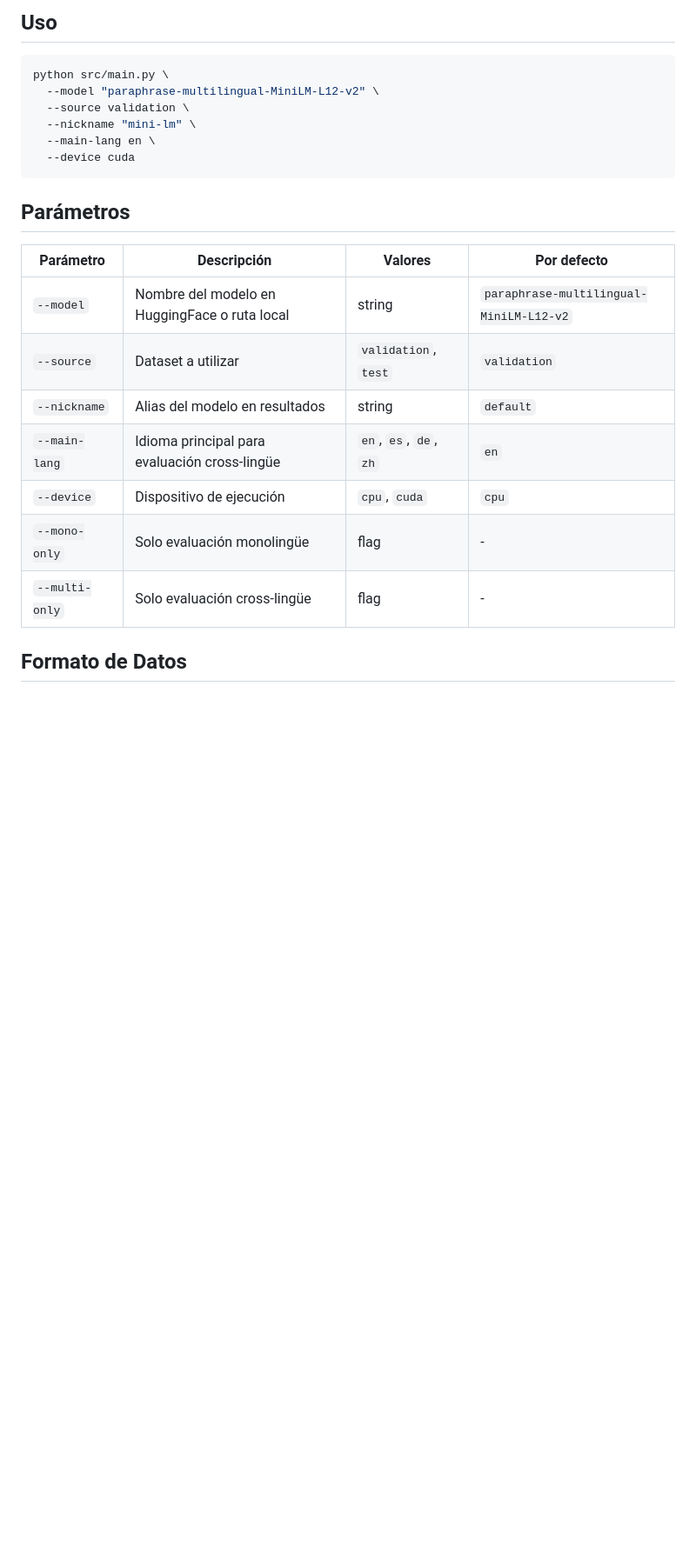
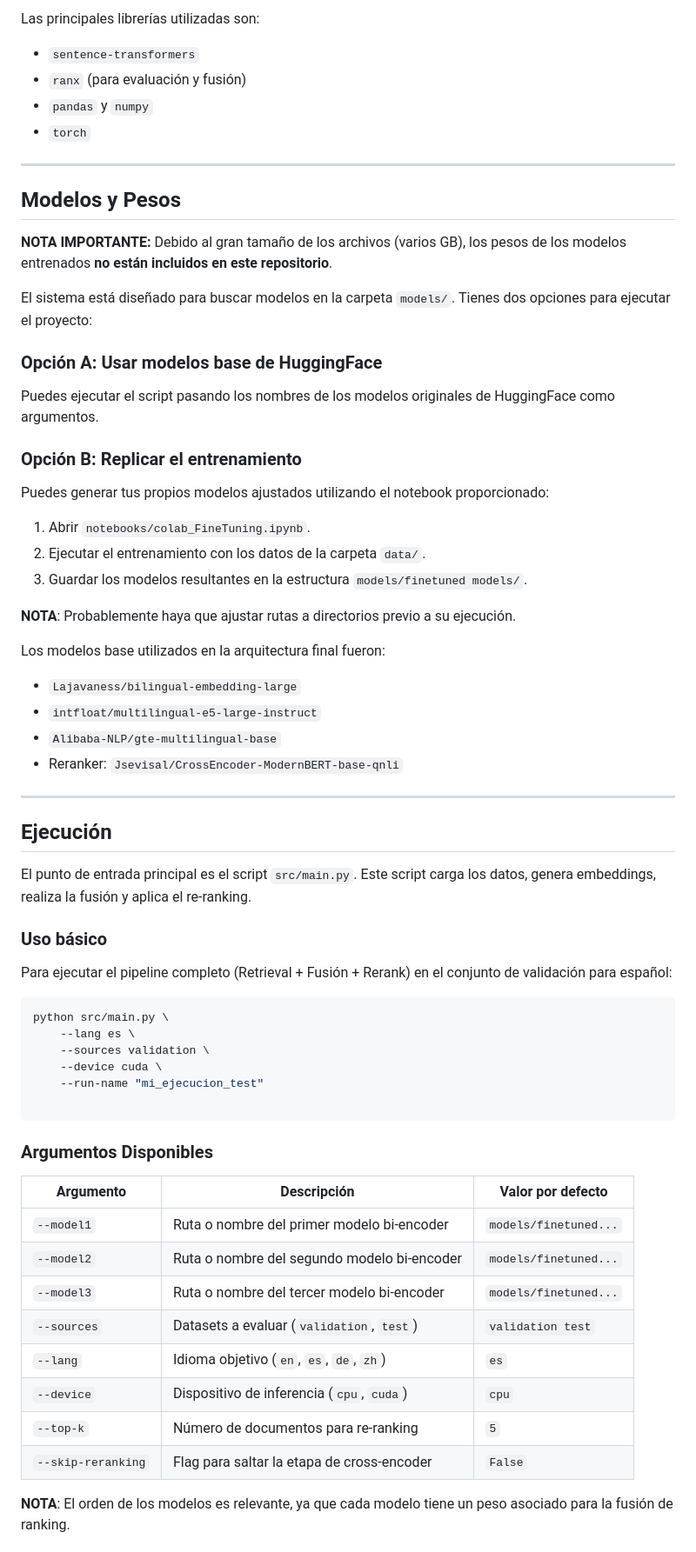
Before and after one commit to davidgc14/TalentCLEF-TaskA, a Markdown page: README.md, the part around one of its changes. Shown at 87% size. Rendered like a GitHub page; blank space fills up the shorter version.

````diff
--- a/README.md
+++ b/README.md
@@ -46,27 +72,72 @@ pip install -r requirements.txt
 ```
 
-## Uso
+Las principales librerías utilizadas son:
+
+- `sentence-transformers`
+- `ranx` (para evaluación y fusión)
+- `pandas` y `numpy`
+- `torch`
+
+---
+
+## Modelos y Pesos
+
+**NOTA IMPORTANTE:** Debido al gran tamaño de los archivos (varios GB), los pesos de los modelos entrenados **no están incluidos en este repositorio**.
+
+El sistema está diseñado para buscar modelos en la carpeta `models/`. Tienes dos opciones para ejecutar el proyecto:
+
+### Opción A: Usar modelos base de HuggingFace
+
+Puedes ejecutar el script pasando los nombres de los modelos originales de HuggingFace como argumentos.
+
+### Opción B: Replicar el entrenamiento
+
+Puedes generar tus propios modelos ajustados utilizando el notebook proporcionado:
+
+1. Abrir `notebooks/colab_FineTuning.ipynb`.
+2. Ejecutar el entrenamiento con los datos de la carpeta `data/`.
+3. Guardar los modelos resultantes en la estructura `models/finetuned models/`.
+
+**NOTA**: Probablemente haya que ajustar rutas a directorios previo a su ejecución.
+
+Los modelos base utilizados en la arquitectura final fueron:
+
+- `Lajavaness/bilingual-embedding-large`
+- `intfloat/multilingual-e5-large-instruct`
+- `Alibaba-NLP/gte-multilingual-base`
+- Reranker: `Jsevisal/CrossEncoder-ModernBERT-base-qnli`
+
+---
+
+## Ejecución
+
+El punto de entrada principal es el script `src/main.py`. Este script carga los datos, genera embeddings, realiza la fusión y aplica el re-ranking.
+
+### Uso básico
+
+Para ejecutar el pipeline completo (Retrieval + Fusión + Rerank) en el conjunto de validación para español:
 
 ```bash
 python src/main.py \
-  --model "paraphrase-multilingual-MiniLM-L12-v2" \
-  --source validation \
-  --nickname "mini-lm" \
-  --main-lang en \
-  --device cuda
+    --lang es \
+    --sources validation \
+    --device cuda \
+    --run-name "mi_ejecucion_test"
+
 ```
 
-## Parámetros
+### Argumentos Disponibles
 
-| Parámetro      | Descripción                                   | Valores                | Por defecto                             |
-| -------------- | --------------------------------------------- | ---------------------- | --------------------------------------- |
-| `--model`      | Nombre del modelo en HuggingFace o ruta local | string                 | `paraphrase-multilingual-MiniLM-L12-v2` |
-| `--source`     | Dataset a utilizar                            | `validation`, `test`   | `validation`                            |
-| `--nickname`   | Alias del modelo en resultados                | string                 | `default`                               |
-| `--main-lang`  | Idioma principal para evaluación cross-lingüe | `en`, `es`, `de`, `zh` | `en`                                    |
-| `--device`     | Dispositivo de ejecución                      | `cpu`, `cuda`          | `cpu`                                   |
-| `--mono-only`  | Solo evaluación monolingüe                    | flag                   | -                                       |
-| `--multi-only` | Solo evaluación cross-lingüe                  | flag                   | -                                       |
+| Argumento          | Descripción                                 | Valor por defecto     |
+| ------------------ | ------------------------------------------- | --------------------- |
+| `--model1`         | Ruta o nombre del primer modelo bi-encoder  | `models/finetuned...` |
+| `--model2`         | Ruta o nombre del segundo modelo bi-encoder | `models/finetuned...` |
+| `--model3`         | Ruta o nombre del tercer modelo bi-encoder  | `models/finetuned...` |
+| `--sources`        | Datasets a evaluar (`validation`, `test`)   | `validation test`     |
+| `--lang`           | Idioma objetivo (`en`, `es`, `de`, `zh`)    | `es`                  |
+| `--device`         | Dispositivo de inferencia (`cpu`, `cuda`)   | `cpu`                 |
+| `--top-k`          | Número de documentos para re-ranking        | `5`                   |
+| `--skip-reranking` | Flag para saltar la etapa de cross-encoder  | `False`               |
 
-## Formato de Datos
+**NOTA**: El orden de los modelos es relevante, ya que cada modelo tiene un peso asociado para la fusión de ranking.
 
````
Also changed, not shown: other parts of README.md (+78 -103 lines).
